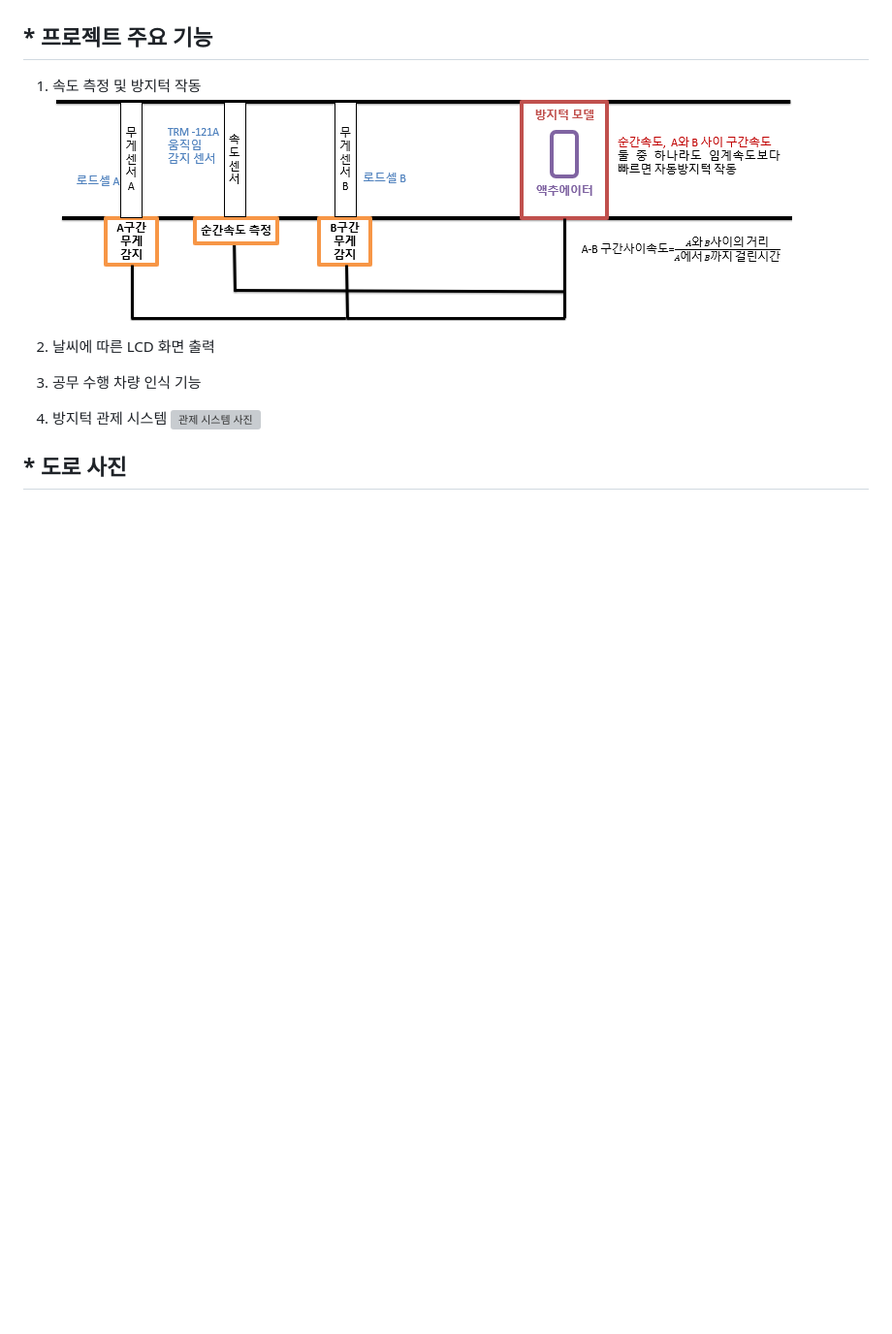
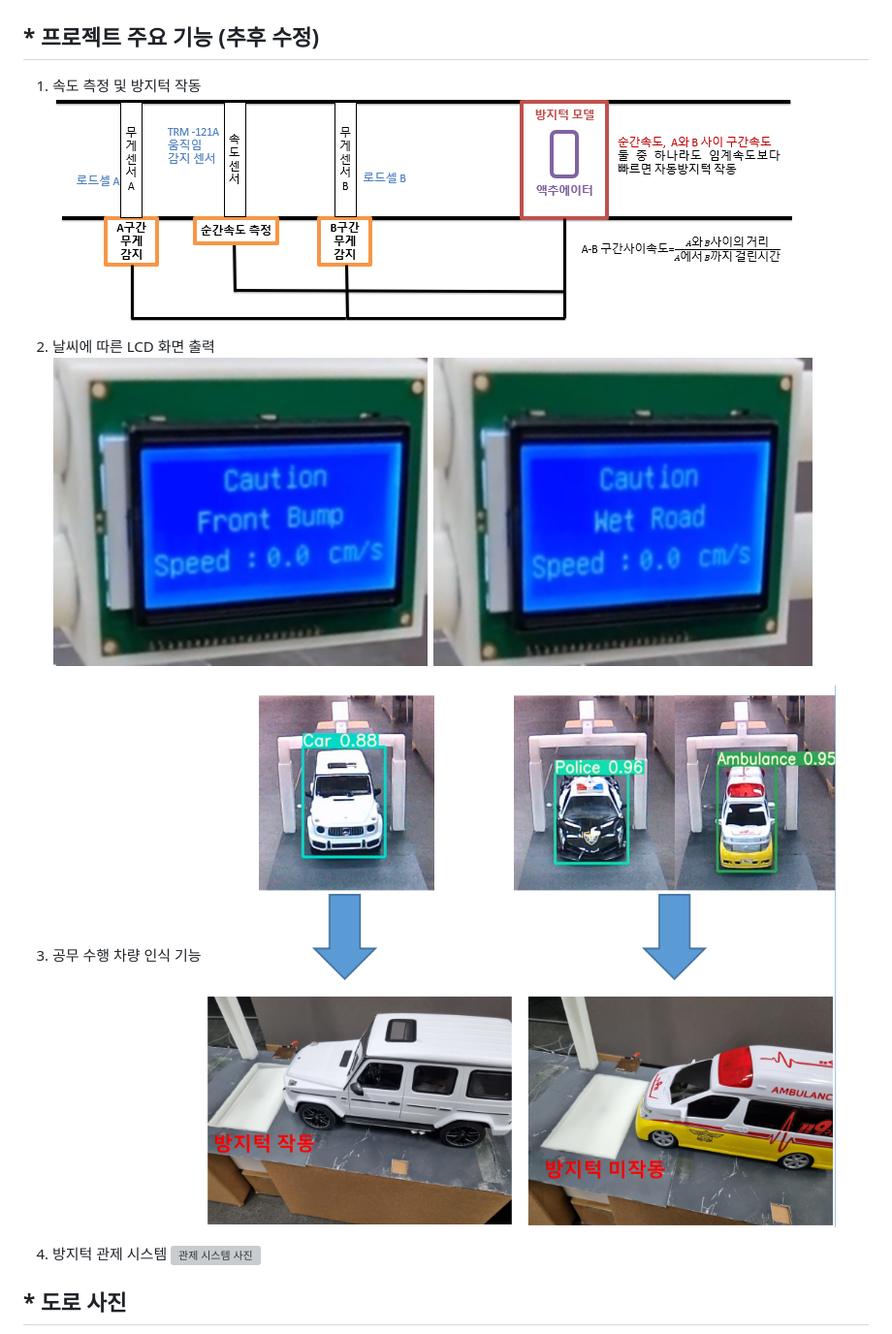
Before and after one commit to Team-Filled-with-laughter/Autobump, a Markdown page: README.md, the part around the change. Shown: that part at 97% size. Rendered like a GitHub page; blank space fills up the shorter version; grey boxes are pictures that could not be loaded.

```diff
--- a/README.md
+++ b/README.md
@@ -20,13 +20,15 @@
 * 웹
 ![웹 아키텍처 사진](https://github.com/Team-Filled-with-laughter/Autobump/blob/main/%EC%82%AC%EC%A7%84/%EC%9B%B9%20%EC%95%84%ED%82%A4%ED%85%8D%EC%B2%98.png)
 
-## * 프로젝트 주요 기능
+## * 프로젝트 주요 기능 (추후 수정)
 1. 속도 측정 및 방지턱 작동
 ![속도 측정 및 작동 원리](https://github.com/Team-Filled-with-laughter/Autobump/blob/main/%EC%82%AC%EC%A7%84/%EC%86%8D%EB%8F%84%20%EA%B0%90%EC%A7%80%20%EB%B0%8F%20%EB%B0%A9%EC%A7%80%ED%84%B1%20%EC%9E%91%EB%8F%99%20%EC%9B%90%EB%A6%AC.png)
 
 2. 날씨에 따른 LCD 화면 출력
+![LCD 사진](https://github.com/Team-Filled-with-laughter/Autobump/blob/main/%EC%82%AC%EC%A7%84/lcd%20%EC%82%AC%EC%A7%84.PNG)
 
 3. 공무 수행 차량 인식 기능
+![공무 수행 사진](https://github.com/Team-Filled-with-laughter/Autobump/blob/main/%EC%82%AC%EC%A7%84/%EA%B3%B5%EB%AC%B4%EC%88%98%ED%96%89%20%EC%82%AC%EC%A7%84.PNG)
 
 4. 방지턱 관제 시스템
 ![관제 시스템 사진](https://github.com/Team-Filled-with-laughter/Autobump/blob/main/%EC%82%AC%EC%A7%84/%EC%9B%B9%20%EA%B4%80%EC%A0%9C%EC%8B%9C%EC%8A%A4%ED%85%9C%20%EC%82%AC%EC%A7%84.png)
```
